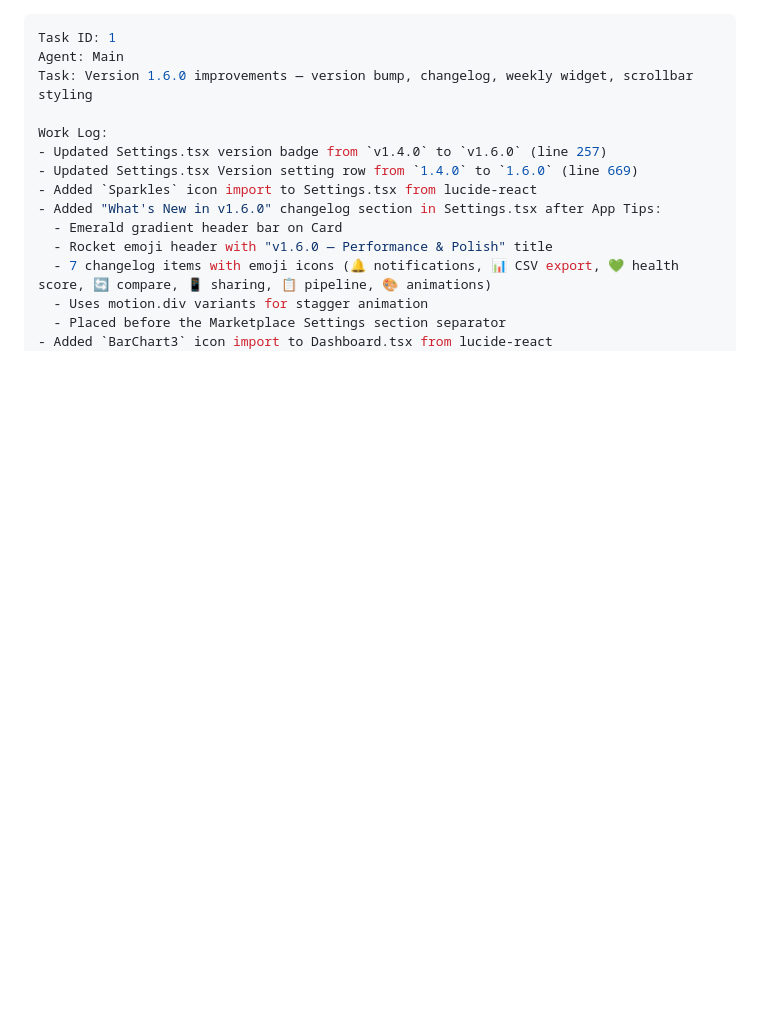
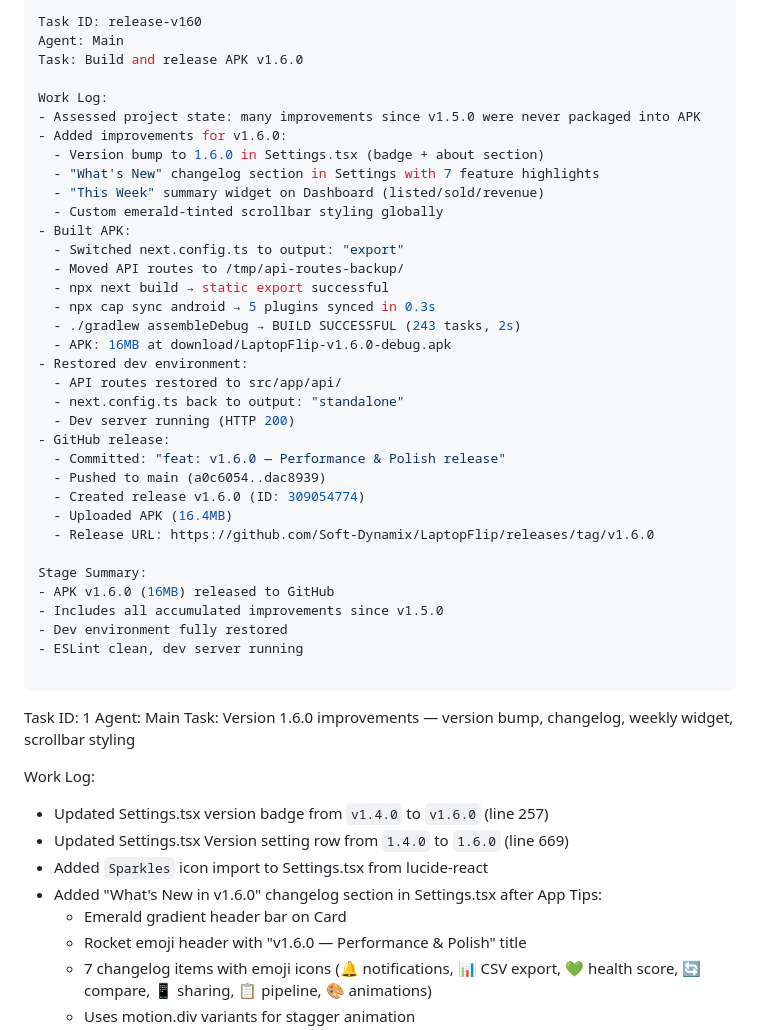
Before and after one commit to Soft-Dynamix/LaptopFlip, a Markdown page: worklog.md, the part around the change. GitHub-like rendering; blank space fills up the shorter version.

Commit message:
419549c6-020b-4a5c-8e05-1c0682fce5a6

```diff
--- a/worklog.md
+++ b/worklog.md
@@ -1,3 +1,39 @@
+---
+Task ID: release-v160
+Agent: Main
+Task: Build and release APK v1.6.0
+
+Work Log:
+- Assessed project state: many improvements since v1.5.0 were never packaged into APK
+- Added improvements for v1.6.0:
+  - Version bump to 1.6.0 in Settings.tsx (badge + about section)
+  - "What's New" changelog section in Settings with 7 feature highlights
+  - "This Week" summary widget on Dashboard (listed/sold/revenue)
+  - Custom emerald-tinted scrollbar styling globally
+- Built APK:
+  - Switched next.config.ts to output: "export"
+  - Moved API routes to /tmp/api-routes-backup/
+  - npx next build → static export successful
+  - npx cap sync android → 5 plugins synced in 0.3s
+  - ./gradlew assembleDebug → BUILD SUCCESSFUL (243 tasks, 2s)
+  - APK: 16MB at download/LaptopFlip-v1.6.0-debug.apk
+- Restored dev environment:
+  - API routes restored to src/app/api/
+  - next.config.ts back to output: "standalone"
+  - Dev server running (HTTP 200)
+- GitHub release:
+  - Committed: "feat: v1.6.0 — Performance & Polish release"
+  - Pushed to main (a0c6054..dac8939)
+  - Created release v1.6.0 (ID: 309054774)
+  - Uploaded APK (16.4MB)
+  - Release URL: https://github.com/Soft-Dynamix/LaptopFlip/releases/tag/v1.6.0
+
+Stage Summary:
+- APK v1.6.0 (16MB) released to GitHub
+- Includes all accumulated improvements since v1.5.0
+- Dev environment fully restored
+- ESLint clean, dev server running
+
 ---
 Task ID: 1
 Agent: Main
```
